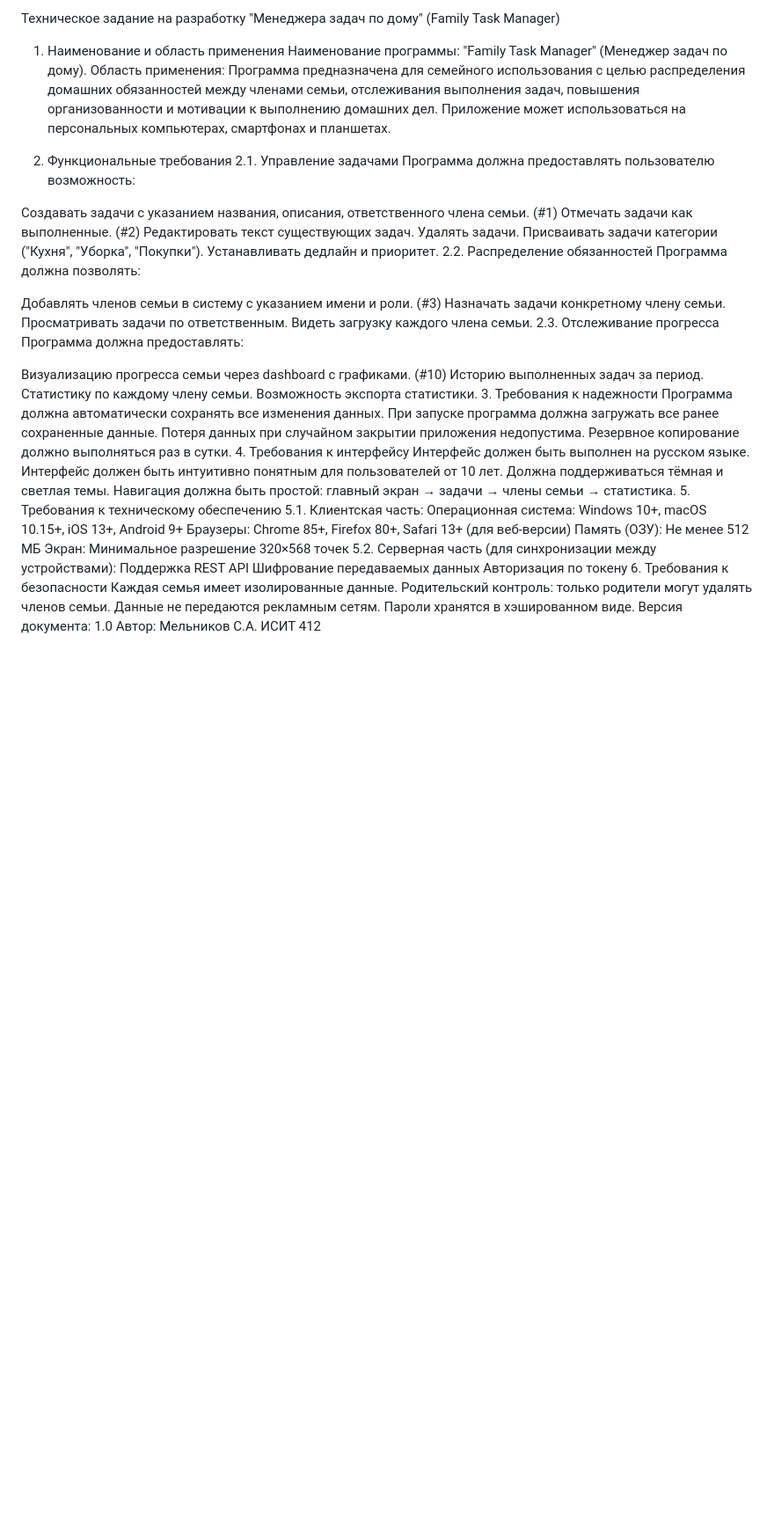
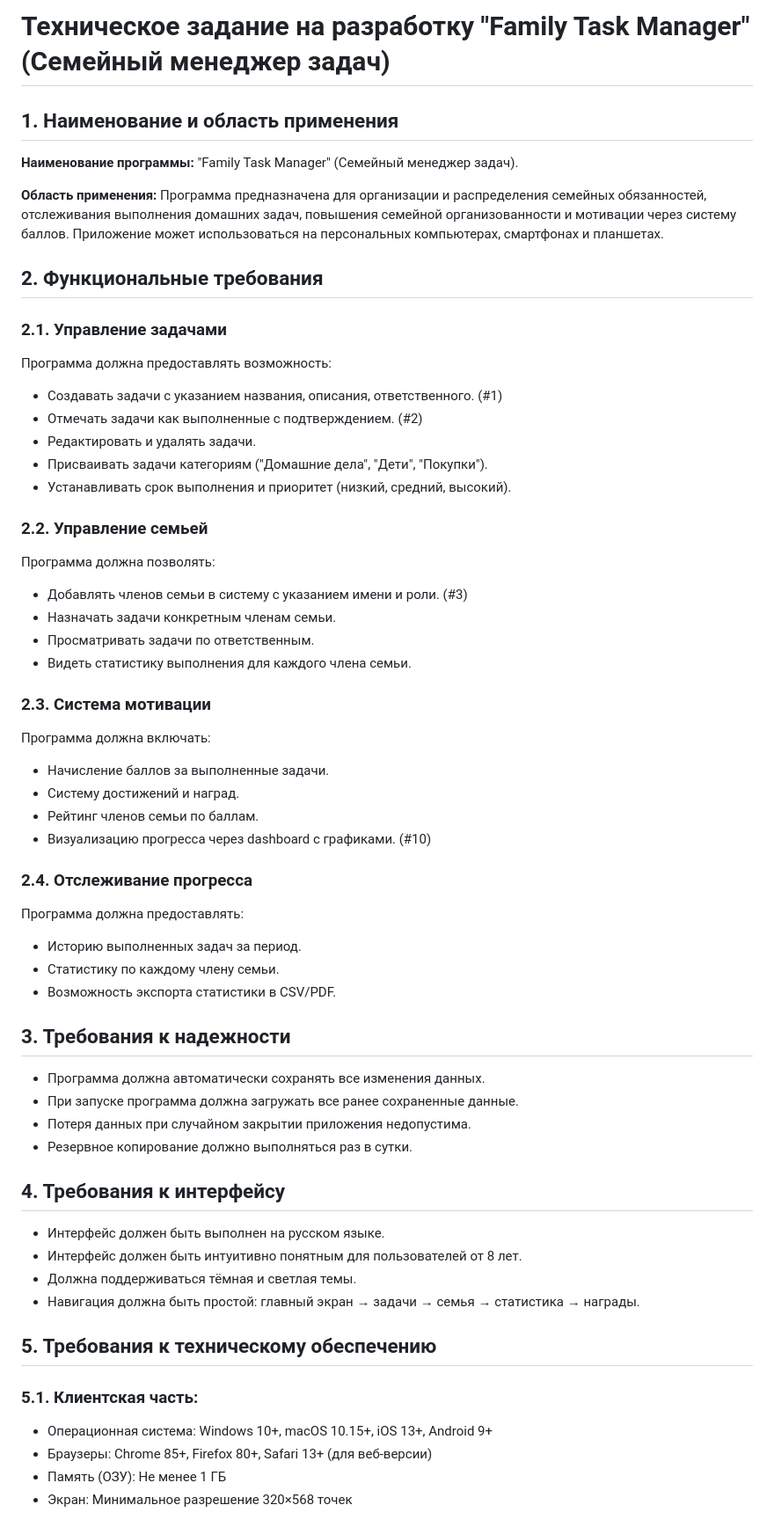
Before and after one commit to whylwix/family-task-manager-srs, a Markdown page: README.md, the part around one of its changes. Shown at 88% size. Drawn GitHub-style; blank space fills up the shorter version.

```diff
--- a/README.md
+++ b/README.md
@@ -1,56 +1,55 @@
-Техническое задание на разработку "Менеджера задач по дому" (Family Task Manager)
-1. Наименование и область применения
-Наименование программы: "Family Task Manager" (Менеджер задач по дому).
-Область применения: Программа предназначена для семейного использования с целью распределения домашних обязанностей между членами семьи, отслеживания выполнения задач, повышения организованности и мотивации к выполнению домашних дел. Приложение может использоваться на персональных компьютерах, смартфонах и планшетах.
+# Техническое задание на разработку "Family Task Manager" (Семейный менеджер задач)
 
-2. Функциональные требования
-2.1. Управление задачами
-Программа должна предоставлять пользователю возможность:
+## 1. Наименование и область применения
+**Наименование программы:** "Family Task Manager" (Семейный менеджер задач).
 
-Создавать задачи с указанием названия, описания, ответственного члена семьи. (#1)
-Отмечать задачи как выполненные. (#2)
-Редактировать текст существующих задач.
-Удалять задачи.
-Присваивать задачи категории ("Кухня", "Уборка", "Покупки").
-Устанавливать дедлайн и приоритет.
-2.2. Распределение обязанностей
+**Область применения:** Программа предназначена для организации и распределения семейных обязанностей, отслеживания выполнения домашних задач, повышения семейной организованности и мотивации через систему баллов. Приложение может использоваться на персональных компьютерах, смартфонах и планшетах.
+
+## 2. Функциональные требования
+### 2.1. Управление задачами
+Программа должна предоставлять возможность:
+- Создавать задачи с указанием названия, описания, ответственного. (#1)
+- Отмечать задачи как выполненные с подтверждением. (#2)
+- Редактировать и удалять задачи.
+- Присваивать задачи категориям ("Домашние дела", "Дети", "Покупки").
+- Устанавливать срок выполнения и приоритет (низкий, средний, высокий).
+
+### 2.2. Управление семьей
 Программа должна позволять:
+- Добавлять членов семьи в систему с указанием имени и роли. (#3)
+- Назначать задачи конкретным членам семьи.
+- Просматривать задачи по ответственным.
+- Видеть статистику выполнения для каждого члена семьи.
 
-Добавлять членов семьи в систему с указанием имени и роли. (#3)
-Назначать задачи конкретному члену семьи.
-Просматривать задачи по ответственным.
-Видеть загрузку каждого члена семьи.
-2.3. Отслеживание прогресса
+### 2.3. Система мотивации
+Программа должна включать:
+- Начисление баллов за выполненные задачи.
+- Систему достижений и наград.
+- Рейтинг членов семьи по баллам.
+- Визуализацию прогресса через dashboard с графиками. (#10)
+
+### 2.4. Отслеживание прогресса
 Программа должна предоставлять:
+- Историю выполненных задач за период.
+- Статистику по каждому члену семьи.
+- Возможность экспорта статистики в CSV/PDF.
 
-Визуализацию прогресса семьи через dashboard с графиками. (#10)
-Историю выполненных задач за период.
-Статистику по каждому члену семьи.
-Возможность экспорта статистики.
-3. Требования к надежности
-Программа должна автоматически сохранять все изменения данных.
-При запуске программа должна загружать все ранее сохраненные данные.
-Потеря данных при случайном закрытии приложения недопустима.
-Резервное копирование должно выполняться раз в сутки.
-4. Требования к интерфейсу
-Интерфейс должен быть выполнен на русском языке.
-Интерфейс должен быть интуитивно понятным для пользователей от 10 лет.
-Должна поддерживаться тёмная и светлая темы.
-Навигация должна быть простой: главный экран → задачи → члены семьи → статистика.
-5. Требования к техническому обеспечению
-5.1. Клиентская часть:
-Операционная система: Windows 10+, macOS 10.15+, iOS 13+, Android 9+
-Браузеры: Chrome 85+, Firefox 80+, Safari 13+ (для веб-версии)
-Память (ОЗУ): Не менее 512 МБ
-Экран: Минимальное разрешение 320×568 точек
-5.2. Серверная часть (для синхронизации между устройствами):
-Поддержка REST API
-Шифрование передаваемых данных
-Авторизация по токену
-6. Требования к безопасности
-Каждая семья имеет изолированные данные.
-Родительский контроль: только родители могут удалять членов семьи.
-Данные не передаются рекламным сетям.
-Пароли хранятся в хэшированном виде.
-Версия документа: 1.0
-Автор: Мельников С.А. ИСИТ 412
+## 3. Требования к надежности
+- Программа должна автоматически сохранять все изменения данных.
+- При запуске программа должна загружать все ранее сохраненные данные.
+- Потеря данных при случайном закрытии приложения недопустима.
+- Резервное копирование должно выполняться раз в сутки.
+
+## 4. Требования к интерфейсу
+- Интерфейс должен быть выполнен на русском языке.
+- Интерфейс должен быть интуитивно понятным для пользователей от 8 лет.
+- Должна поддерживаться тёмная и светлая темы.
+- Навигация должна быть простой: главный экран → задачи → семья → статистика → награды.
+
+## 5. Требования к техническому обеспечению
+### 5.1. Клиентская часть:
+- Операционная система: Windows 10+, macOS 10.15+, iOS 13+, Android 9+
+- Браузеры: Chrome 85+, Firefox 80+, Safari 13+ (для веб-версии)
+- Память (ОЗУ): Не менее 1 ГБ
+- Экран: Минимальное разрешение 320×568 точек
+
```
Also changed, not shown: other parts of README.md (+19 -0 lines).
